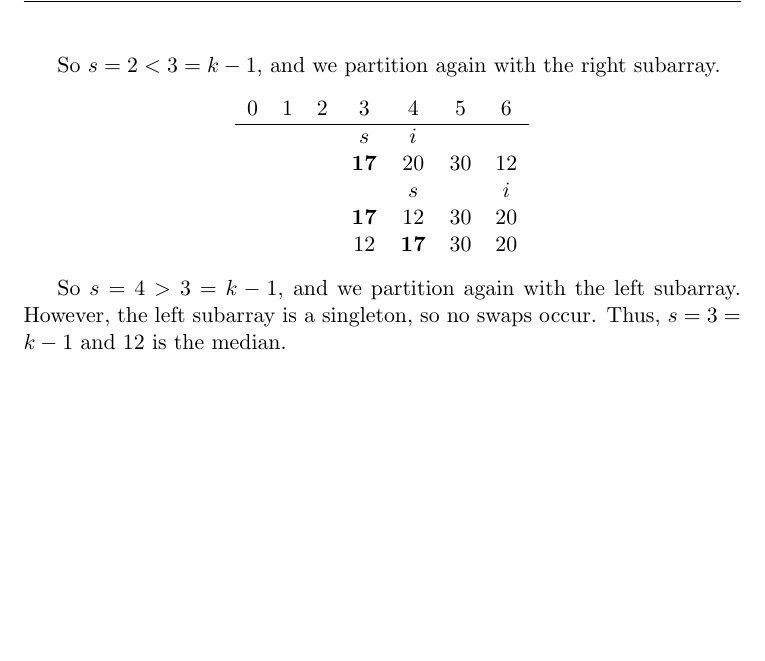
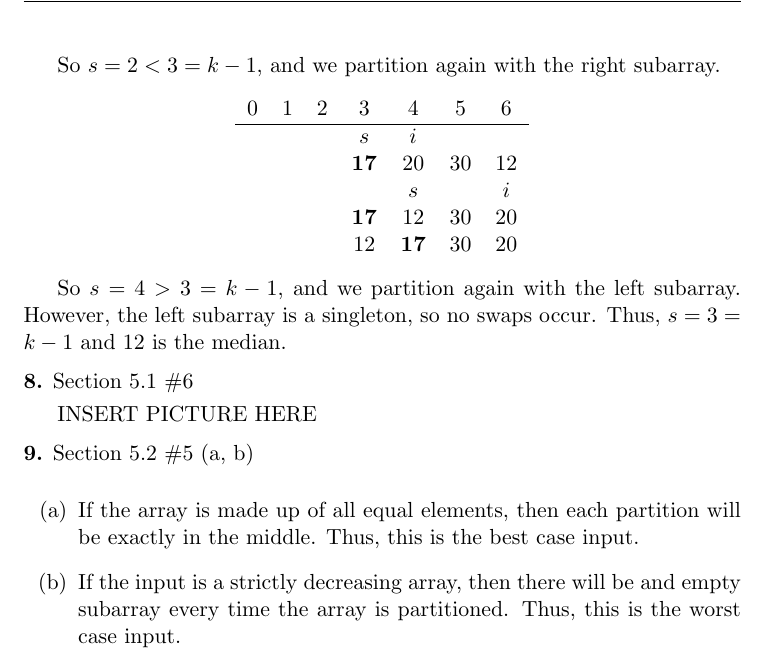
Before and after one commit to gwallace04/cs3130, a LaTeX problem sheet (homework/hw03.tex): part of page 4 of 4, cut so that both start at the same text, the shorter picture padded with empty space. Compiled offline with pdfLaTeX.

Commit message:
Add problems 8 and 9

```diff
--- a/homework/hw03.tex
+++ b/homework/hw03.tex
@@ -193,4 +193,18 @@ So \(s = 4 > 3 = k - 1\), and we partition again with the left subarray.
 However, the left subarray is a singleton, so no swaps occur. Thus, \(s = 3 = k
 - 1\) and 12 is the median.
 
+\hwnumbersec{8}{5.1}{6}
+
+INSERT PICTURE HERE
+
+\hwnumbersec{9}{5.2}{5 (a, b)}
+
+\begin{enumerate}[label = (\alph*)]
+  \item If the array is made up of all equal elements, then each partition will be
+  exactly in the middle. Thus, this is the best case input.
+  \item If the input is a strictly decreasing array, then there will be and
+    empty subarray every time the array is partitioned. Thus, this is the worst
+    case input.
+\end{enumerate}
+
 \end{document}
```
Also changed, not shown: homework/hw03.pdf.
